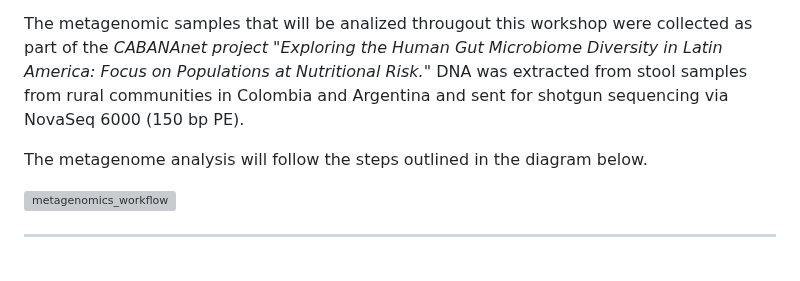
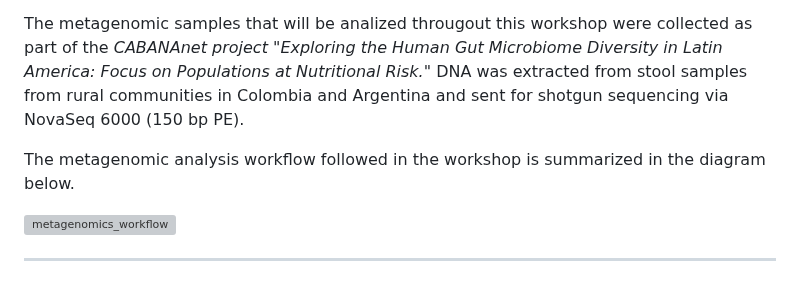
Before and after one commit to mariasotor/Cabana-Metagenomics-Workshop, a Markdown page: README.md, the part around the change. Rendered like a GitHub page; grey boxes are pictures that could not be loaded.

```diff
--- a/README.md
+++ b/README.md
@@ -6,7 +6,7 @@ Throughout the workshop, participants will gain knowledge in the analysis and in
 
 The metagenomic samples that will be analized througout this workshop were collected as part of the *CABANAnet project "Exploring the Human Gut Microbiome Diversity in Latin America: Focus on Populations at Nutritional Risk."* DNA was extracted from stool samples from rural communities in Colombia and Argentina and sent for shotgun sequencing via NovaSeq 6000 (150 bp PE).
 
-The metagenome analysis will follow the steps outlined in the diagram below.
+The metagenomic analysis workflow followed in the workshop is summarized in the diagram below.
 
 ![metagenomics_workflow](https://github.com/user-attachments/assets/41754ef1-330b-4cf2-800d-307e64baa501)
 
```
